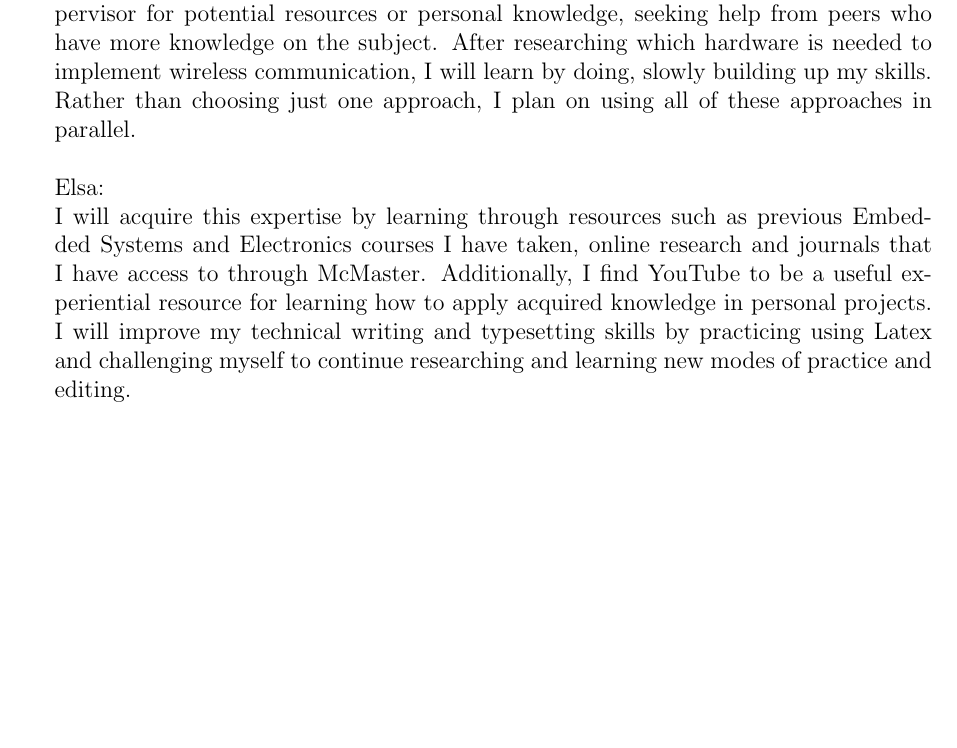
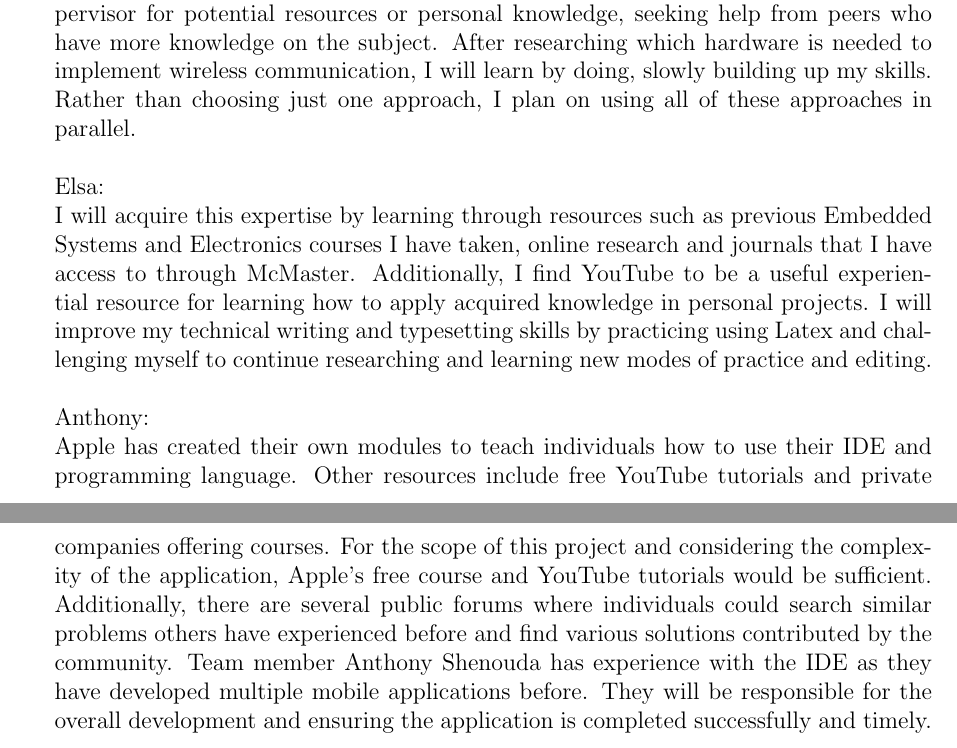
Before and after one commit to NevoAbigail/Capstone, a LaTeX document (docs/SRS/SRS.tex): part of page 35 of 36 before the commit and two parts of pages 35 and 36 of 37 after it, the two joined at a grey line, cut so that both start at the same text, the shorter picture padded with empty space. Compiled offline with pdfLaTeX.

Commit message:
added Anthony reflection

```diff
--- a/docs/SRS/SRS.tex
+++ b/docs/SRS/SRS.tex
@@ -1327,6 +1332,12 @@ Abi:
 Elsa:
 \\
   I will acquire this expertise by learning through resources such as previous Embedded Systems and Electronics courses I have taken, online research and journals that I have access to through McMaster. Additionally, I find YouTube to be a useful experiential resource for learning how to apply acquired knowledge in personal projects. I will improve my technical writing and typesetting skills by practicing using Latex and challenging myself to continue researching and learning new modes of practice and editing.
+\\
+\\
+Anthony:
+\\
+Apple has created their own modules to teach individuals how to use their IDE and programming language. Other resources include free YouTube tutorials and private companies offering courses. For the scope of this project and considering the complexity of the application, Apple’s free course and YouTube tutorials would be sufficient. Additionally, there are several public forums where individuals could search similar problems others have experienced before and find various solutions contributed by the community. Team member Anthony Shenouda has experience with the IDE as they have developed multiple mobile applications before. They will be responsible for the overall development and ensuring the application is completed successfully and timely.
+
 \end{enumerate}
 
 \end{document}
```
Also changed, not shown: docs/SRS/SRS.pdf, docs/SRS/SRS.tex (5 more changed lines).
